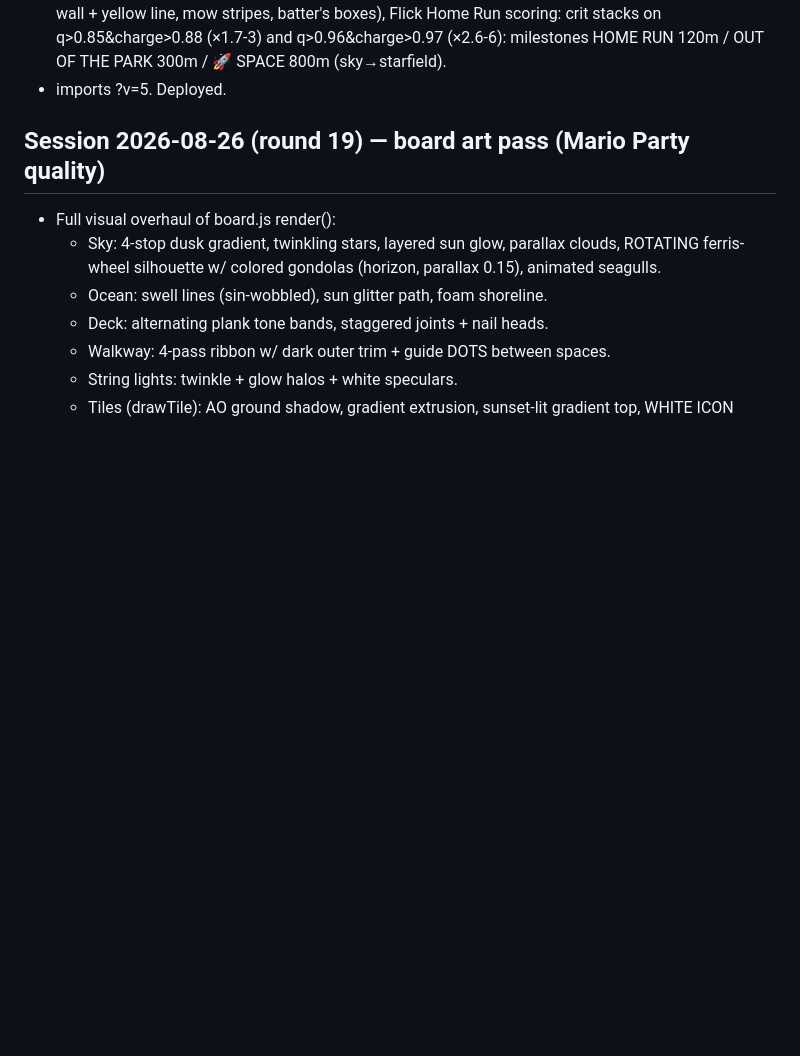
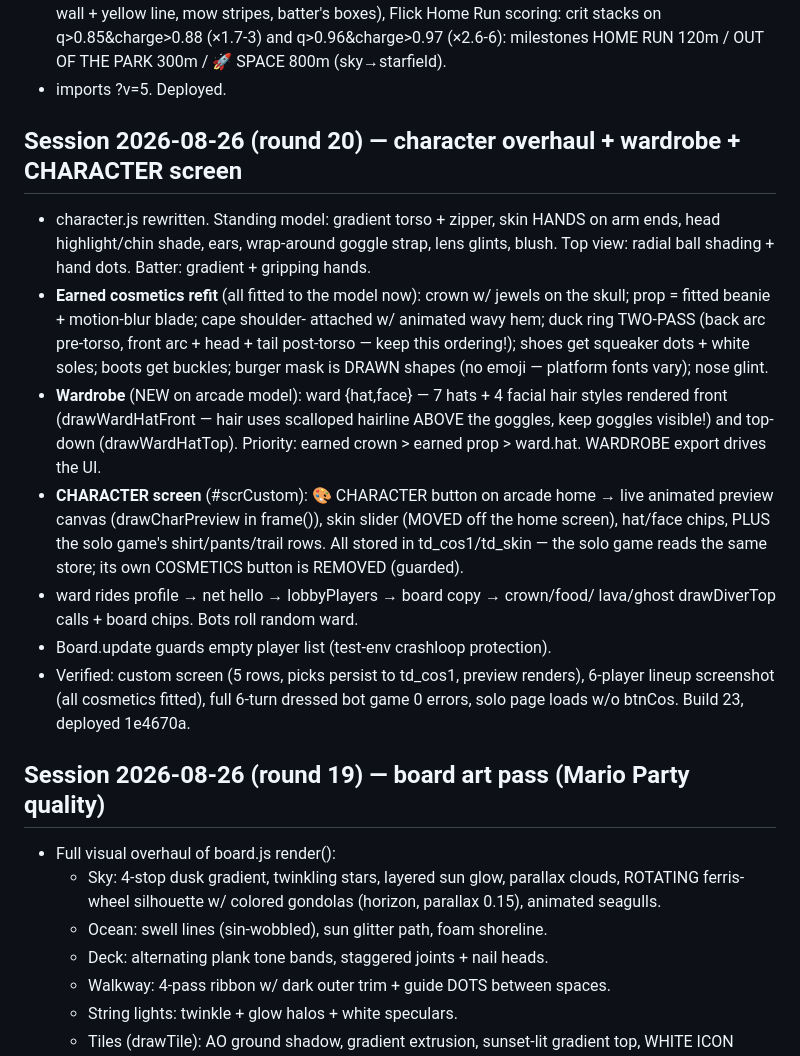
Before and after one commit to ChampionsWrath/tunnel-divers, a Markdown page: HANDOFF.md, the part around the change. Drawn GitHub-style; blank space fills up the shorter version.

Commit message:
HANDOFF: round 20 — character overhaul
Co-Authored-By: Claude Fable 5 <noreply@anthropic.com>

```diff
--- a/HANDOFF.md
+++ b/HANDOFF.md
@@ -21,6 +21,35 @@
   q>0.85&charge>0.88 (×1.7-3) and q>0.96&charge>0.97 (×2.6-6): milestones
   HOME RUN 120m / OUT OF THE PARK 300m / 🚀 SPACE 800m (sky→starfield).
 - imports ?v=5. Deployed.
+
+## Session 2026-08-26 (round 20) — character overhaul + wardrobe + CHARACTER screen
+- character.js rewritten. Standing model: gradient torso + zipper, skin
+  HANDS on arm ends, head highlight/chin shade, ears, wrap-around goggle
+  strap, lens glints, blush. Top view: radial ball shading + hand dots.
+  Batter: gradient + gripping hands.
+- **Earned cosmetics refit** (all fitted to the model now): crown w/ jewels
+  on the skull; prop = fitted beanie + motion-blur blade; cape shoulder-
+  attached w/ animated wavy hem; duck ring TWO-PASS (back arc pre-torso,
+  front arc + head + tail post-torso — keep this ordering!); shoes get
+  squeaker dots + white soles; boots get buckles; burger mask is DRAWN
+  shapes (no emoji — platform fonts vary); nose glint.
+- **Wardrobe** (NEW on arcade model): ward {hat,face} — 7 hats + 4 facial
+  hair styles rendered front (drawWardHatFront — hair uses scalloped
+  hairline ABOVE the goggles, keep goggles visible!) and top-down
+  (drawWardHatTop). Priority: earned crown > earned prop > ward.hat.
+  WARDROBE export drives the UI.
+- **CHARACTER screen** (#scrCustom): 🎨 CHARACTER button on arcade home →
+  live animated preview canvas (drawCharPreview in frame()), skin slider
+  (MOVED off the home screen), hat/face chips, PLUS the solo game's
+  shirt/pants/trail rows. All stored in td_cos1/td_skin — the solo game
+  reads the same store; its own COSMETICS button is REMOVED (guarded).
+- ward rides profile → net hello → lobbyPlayers → board copy → crown/food/
+  lava/ghost drawDiverTop calls + board chips. Bots roll random ward.
+- Board.update guards empty player list (test-env crashloop protection).
+- Verified: custom screen (5 rows, picks persist to td_cos1, preview
+  renders), 6-player lineup screenshot (all cosmetics fitted), full 6-turn
+  dressed bot game 0 errors, solo page loads w/o btnCos. Build 23,
+  deployed 1e4670a.
 
 ## Session 2026-08-26 (round 19) — board art pass (Mario Party quality)
 - Full visual overhaul of board.js render():
```
